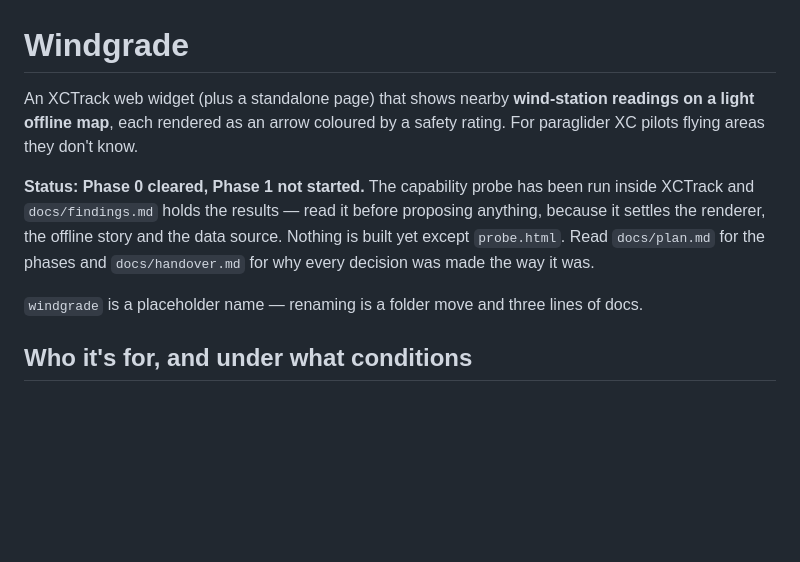
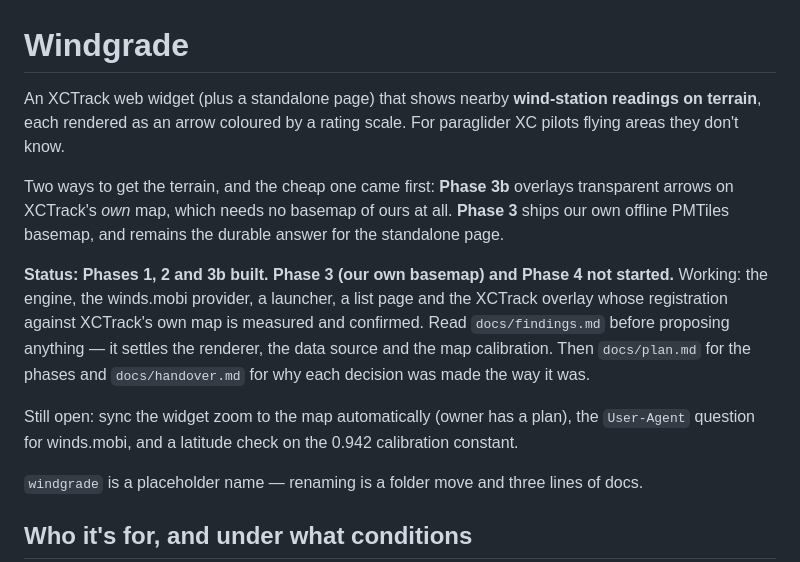
Before and after one commit to elgandoz/windgrade, a Markdown page: AGENTS.md, the part around the change. GitHub-like rendering; blank space fills up the shorter version.

Commit message:
docs: AGENTS.md status was stale — three pages and an engine now exist
It still read "Nothing is built yet except probe.html", which would send the
next session looking for work that is done. Now states what works (engine,
provider, launcher, list page, overlay with measured registration), what is
not started (Phase 3's own basemap, Phase 4 polish), and the three open
items: automatic zoom sync, the winds.mobi User-Agent question, and the
latitude check on 0.942.

Also corrected the opening description. It described the map as "a light
offline map", which was the Phase 3 plan; the overlay route that shipped
first uses XCTrack's own map and needs no basemap of ours. Both paths are
now named so neither reads as the only one.

Co-Authored-By: Claude Opus 5 (1M context) <noreply@anthropic.com>

```diff
--- a/AGENTS.md
+++ b/AGENTS.md
@@ -1,14 +1,24 @@
 # Windgrade
 
 An XCTrack web widget (plus a standalone page) that shows nearby **wind-station
-readings on a light offline map**, each rendered as an arrow coloured by a
-safety rating. For paraglider XC pilots flying areas they don't know.
+readings on terrain**, each rendered as an arrow coloured by a rating scale. For
+paraglider XC pilots flying areas they don't know.
 
-**Status: Phase 0 cleared, Phase 1 not started.** The capability probe has been
-run inside XCTrack and `docs/findings.md` holds the results — read it before
-proposing anything, because it settles the renderer, the offline story and the
-data source. Nothing is built yet except `probe.html`. Read `docs/plan.md` for
-the phases and `docs/handover.md` for why every decision was made the way it was.
+Two ways to get the terrain, and the cheap one came first: **Phase 3b** overlays
+transparent arrows on XCTrack's *own* map, which needs no basemap of ours at all.
+**Phase 3** ships our own offline PMTiles basemap, and remains the durable answer
+for the standalone page.
+
+**Status: Phases 1, 2 and 3b built. Phase 3 (our own basemap) and Phase 4 not
+started.** Working: the engine, the winds.mobi provider, a launcher, a list page
+and the XCTrack overlay whose registration against XCTrack's own map is measured
+and confirmed. Read `docs/findings.md` before proposing anything — it settles the
+renderer, the data source and the map calibration. Then `docs/plan.md` for the
+phases and `docs/handover.md` for why each decision was made the way it was.
+
+Still open: sync the widget zoom to the map automatically (owner has a plan),
+the `User-Agent` question for winds.mobi, and a latitude check on the 0.942
+calibration constant.
 
 `windgrade` is a placeholder name — renaming is a folder move and three lines
 of docs.
```
